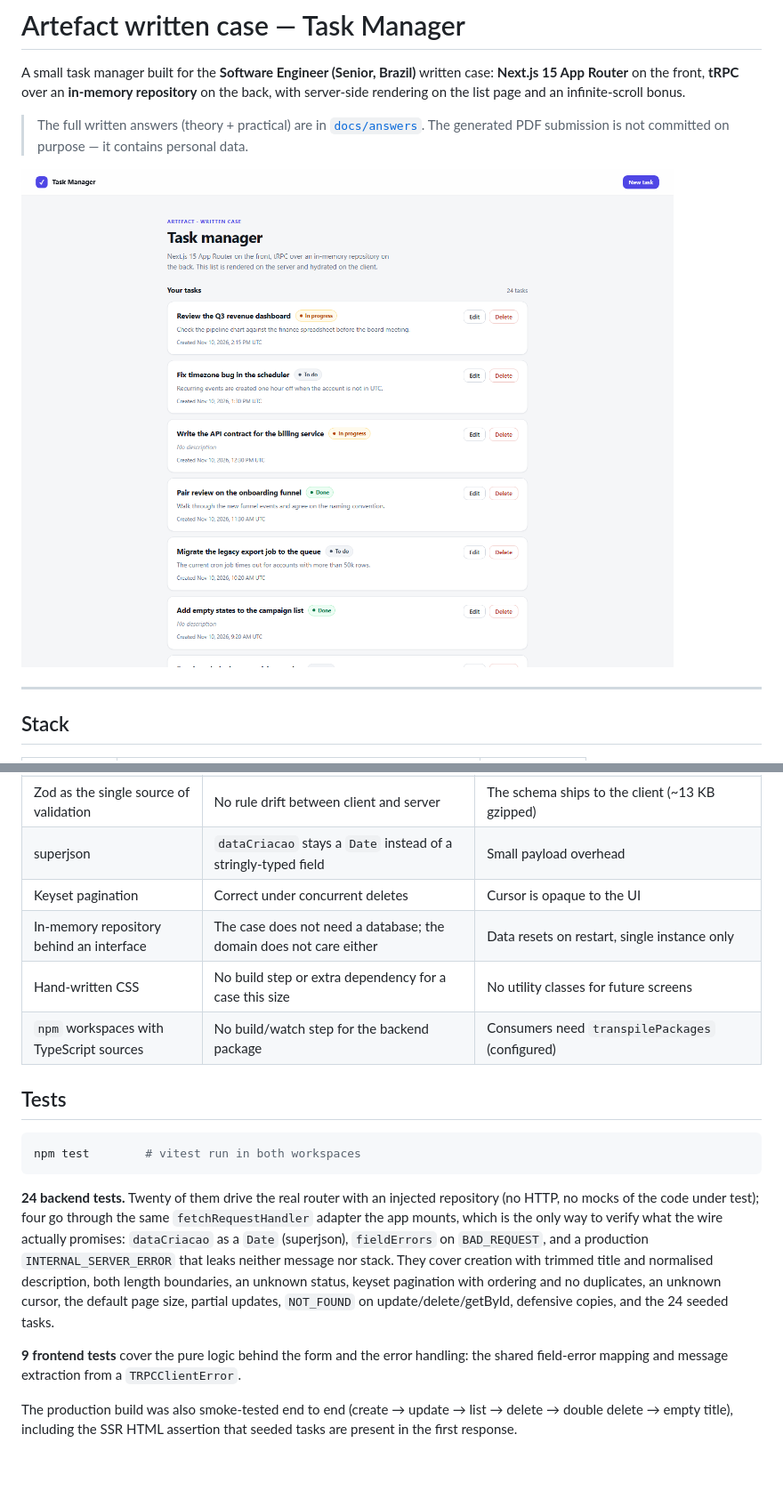
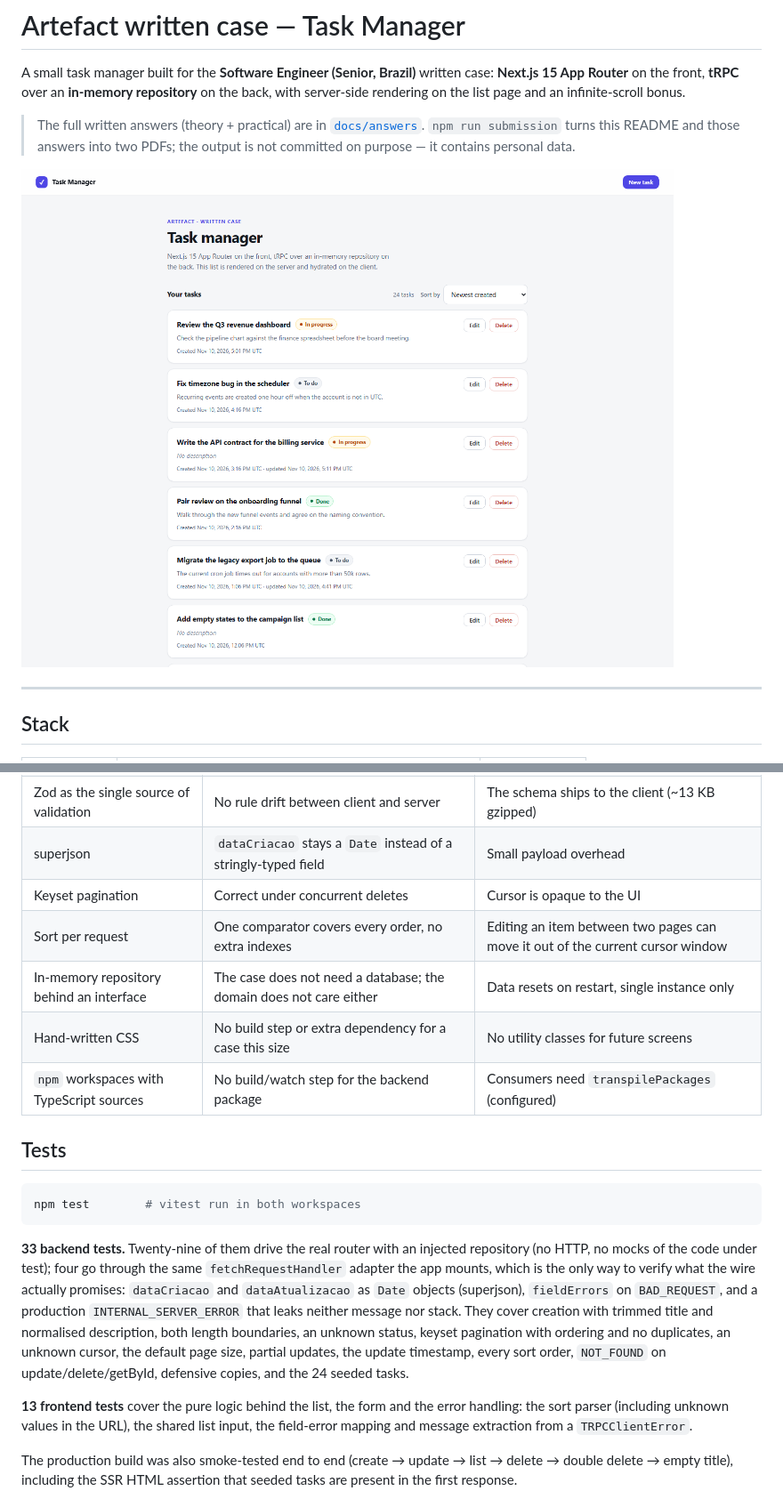
Before and after one commit to phscezario/artefact-selective-process, a Markdown page: README.md, 2 parts joined by grey strips. Shown at 89% size. Rendered like a GitHub page; pictures changed too: docs/screenshots/01-task-list.png; blank space fills up the shorter version.

````diff
--- a/README.md
+++ b/README.md
@@ -5,7 +5,8 @@ A small task manager built for the **Software Engineer (Senior, Brazil)** writte
 with server-side rendering on the list page and an infinite-scroll bonus.
 
 > The full written answers (theory + practical) are in [`docs/answers`](docs/answers).
-> The generated PDF submission is not committed on purpose — it contains personal data.
+> `npm run submission` turns this README and those answers into two PDFs; the output is
+> not committed on purpose — it contains personal data.
 
 ![Task list](docs/screenshots/01-task-list.png)
 
@@ -127,6 +143,7 @@ only consequence is that a deleted cursor restarts from the first page.
 | Zod as the single source of validation                    | No rule drift between client and server                                                                | The schema ships to the client (~13 KB gzipped)                                            |
 | superjson                                                 | `dataCriacao` stays a `Date` instead of a stringly-typed field                                         | Small payload overhead                                                                     |
 | Keyset pagination                                         | Correct under concurrent deletes                                                                       | Cursor is opaque to the UI                                                                 |
+| Sort per request                                          | One comparator covers every order, no extra indexes                                                    | Editing an item between two pages can move it out of the current cursor window             |
 | In-memory repository behind an interface                  | The case does not need a database; the domain does not care either                                     | Data resets on restart, single instance only                                               |
 | Hand-written CSS                                          | No build step or extra dependency for a case this size                                                 | No utility classes for future screens                                                      |
 | `npm` workspaces with TypeScript sources                  | No build/watch step for the backend package                                                            | Consumers need `transpilePackages` (configured)                                            |
@@ -137,16 +154,19 @@ only consequence is that a deleted cursor restarts from the first page.
 npm test        # vitest run in both workspaces
 ```
 
-**24 backend tests.** Twenty of them drive the real router with an injected repository (no HTTP, no
-mocks of the code under test); four go through the same `fetchRequestHandler` adapter the app mounts,
-which is the only way to verify what the wire actually promises: `dataCriacao` as a `Date` (superjson),
-`fieldErrors` on `BAD_REQUEST`, and a production `INTERNAL_SERVER_ERROR` that leaks neither message nor
-stack. They cover creation with trimmed title and normalised description, both length boundaries, an
-unknown status, keyset pagination with ordering and no duplicates, an unknown cursor, the default page
-size, partial updates, `NOT_FOUND` on update/delete/getById, defensive copies, and the 24 seeded tasks.
+**33 backend tests.** Twenty-nine of them drive the real router with an injected repository (no HTTP,
+no mocks of the code under test); four go through the same `fetchRequestHandler` adapter the app
+mounts, which is the only way to verify what the wire actually promises: `dataCriacao` and
+`dataAtualizacao` as `Date` objects (superjson), `fieldErrors` on `BAD_REQUEST`, and a production
+`INTERNAL_SERVER_ERROR` that leaks neither message nor stack. They cover creation with trimmed title
+and normalised description, both length boundaries, an unknown status, keyset pagination with
+ordering and no duplicates, an unknown cursor, the default page size, partial updates, the update
+timestamp, every sort order, `NOT_FOUND` on update/delete/getById, defensive copies, and the 24
+seeded tasks.
 
-**9 frontend tests** cover the pure logic behind the form and the error handling: the shared field-error
-mapping and message extraction from a `TRPCClientError`.
+**13 frontend tests** cover the pure logic behind the list, the form and the error handling: the sort
+parser (including unknown values in the URL), the shared list input, the field-error mapping and
+message extraction from a `TRPCClientError`.
 
 The production build was also smoke-tested end to end (create → update → list → delete → double delete →
 empty title), including the SSR HTML assertion that seeded tasks are present in the first response.
````
Also changed, not shown: other parts of README.md (+37 -22 lines), docs/answers/part-2-practical.md (+62 -40 lines), docs/screenshots/04-delete-confirmation.png, docs/screenshots/05-delete-success.png, docs/screenshots/06-mobile.png, docs/screenshots/07-sort-updated.png (added).
